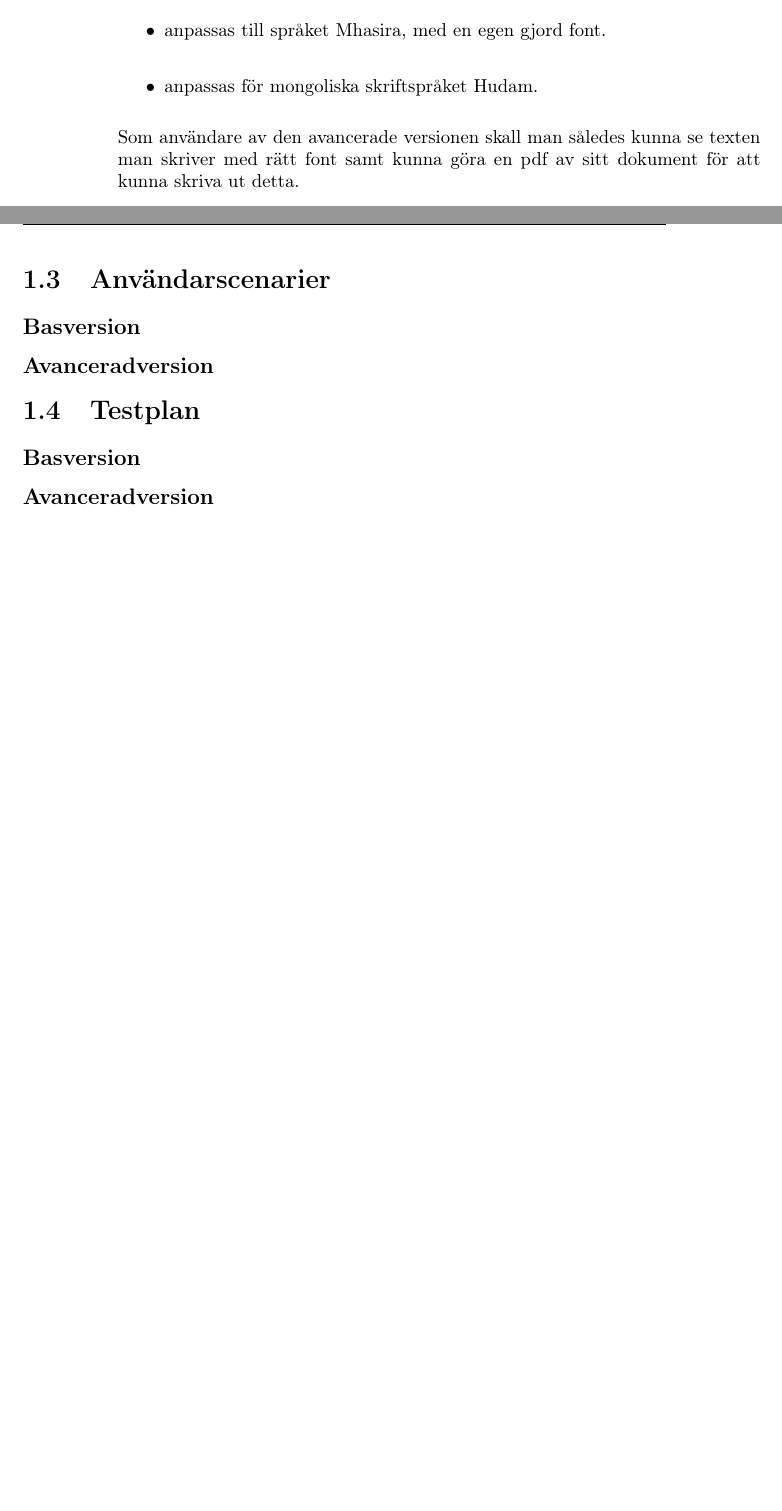
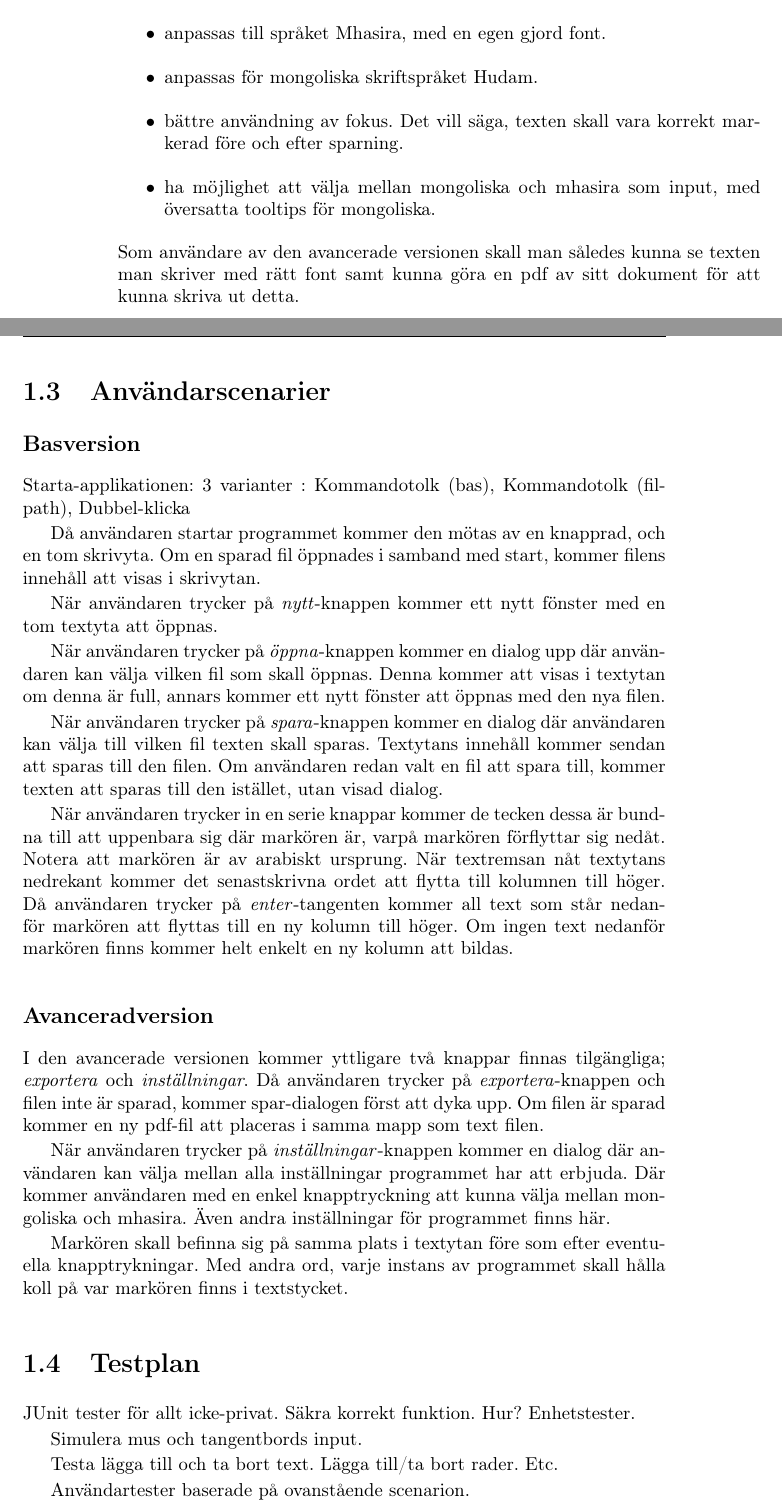
Before and after one commit to maxnordlund/Project-Umbra, a LaTeX document (tex/Projektplan.tex): two parts of pages 2 and 3 of 4, joined at a grey line, cut so that both start at the same text, the shorter picture padded with empty space. Compiled offline with pdfLaTeX.

Commit message:
Slightly updated the Projektplan.tex

```diff
--- a/tex/Projektplan.tex
+++ b/tex/Projektplan.tex
@@ -41,6 +41,8 @@ Den avancerad version av programmet skall även:
 	\item kalla på pdf\LaTeX, om sådant finns installerat på datorn, för att kunna göra en pdf av den aktiva filen.
 	\item anpassas till språket Mhasira, med en egen gjord font.
 	\item anpassas för mongoliska skriftspråket Hudam.
+	\item bättre användning av fokus. Det vill säga, texten skall vara korrekt markerad före och efter sparning.
+	\item ha möjlighet att välja mellan mongoliska och mhasira som input, med översatta tooltips för mongoliska.
 \end{itemize}
 Som användare av den avancerade versionen skall man således kunna se texten man skriver med rätt font samt kunna göra en pdf av sitt dokument för att kunna skriva ut detta.
 
@@ -55,15 +57,34 @@ Användaren kommer istället för grundläggande förståelse för arabisk skrif
 
 \section{Användarscenarier}
 \subsection{Basversion}
+Starta-applikationen: 3 varianter :
+Kommandotolk (bas), Kommandotolk (fil-path), Dubbel-klicka
 
+Då användaren startar programmet kommer den mötas av en knapprad, och en tom skrivyta. Om en sparad fil öppnades i samband med start, kommer filens innehåll att visas i skrivytan.
+
+När användaren trycker på \emph{nytt}-knappen kommer ett nytt fönster med en tom textyta att öppnas.
+
+När användaren trycker på \emph{öppna}-knappen kommer en dialog upp där användaren kan välja vilken fil som skall öppnas. Denna kommer att visas i textytan om denna är full, annars kommer ett nytt fönster att öppnas med den nya filen.
+
+När användaren trycker på \emph{spara}-knappen kommer en dialog där användaren kan välja till vilken fil texten skall sparas. Textytans innehåll kommer sendan att sparas till den filen. Om användaren redan valt en fil att spara till, kommer texten att sparas till den istället, utan visad dialog.
+
+När användaren trycker in en serie knappar kommer de tecken dessa är bundna till att uppenbara sig där markören är, varpå markören förflyttar sig nedåt. Notera att markören är av arabiskt ursprung. När textremsan nåt textytans nedrekant kommer det senastskrivna ordet att flytta till kolumnen till höger. Då användaren trycker på \emph{enter}-tangenten kommer all text som står nedanför markören att flyttas till en ny kolumn till höger. Om ingen text nedanför markören finns kommer helt enkelt en ny kolumn att bildas.
 
 \subsection{Avanceradversion}
+I den avancerade versionen kommer yttligare två knappar finnas tilgängliga; \emph{exportera} och \emph{inställningar}. Då användaren trycker på \emph{exportera}-knappen och filen inte är sparad, kommer spar-dialogen först att dyka upp. Om filen är sparad kommer en ny pdf-fil att placeras i samma mapp som text filen.
 
+När användaren trycker på \emph{inställningar}-knappen kommer en dialog där användaren kan välja mellan alla inställningar programmet har att erbjuda. Där kommer användaren med en enkel knapptryckning att kunna välja mellan mongoliska och mhasira. Även andra inställningar för programmet finns här.
+
+Markören skall befinna sig på samma plats i textytan före som efter eventuella knapptrykningar. Med andra ord, varje instans av programmet skall hålla koll på var markören finns i textstycket.
 
 \section{Testplan}
-\subsection{Basversion}
+JUnit tester för allt icke-privat. Säkra korrekt funktion. Hur? Enhetstester.
 
-\subsection{Avanceradversion}
+Simulera mus och tangentbords input.
+
+Testa lägga till och ta bort text. Lägga till/ta bort rader. Etc.
+
+Användartester baserade på ovanstående scenarion.
 
 \section{Programdesign}
 \subsection{Basversion}
```
Also changed, not shown: tex/Projektplan.tex (12 more changed lines).
